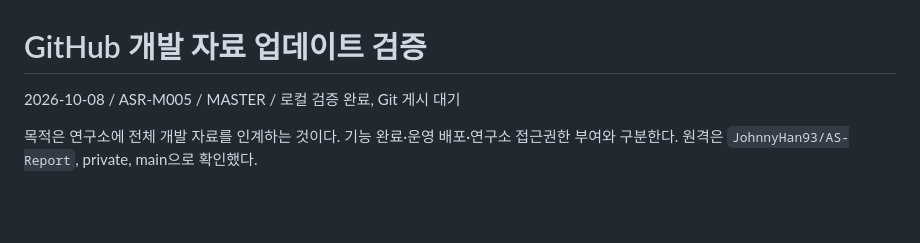
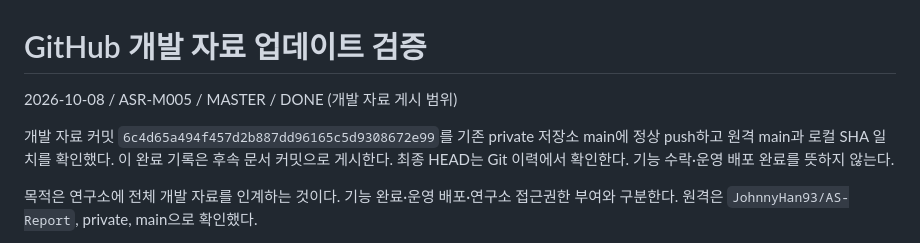
Before and after one commit to JohnnyHan93/AS-Report, a Markdown page: docs/publication_20261008.md, the part around the change. Rendered like a GitHub page; blank space fills up the shorter version.

Commit message:
docs: record verified research handover publication

```diff
--- a/docs/publication_20261008.md
+++ b/docs/publication_20261008.md
@@ -1,6 +1,8 @@
 # GitHub 개발 자료 업데이트 검증
 
-2026-10-08 / ASR-M005 / MASTER / 로컬 검증 완료, Git 게시 대기
+2026-10-08 / ASR-M005 / MASTER / DONE (개발 자료 게시 범위)
+
+개발 자료 커밋 `6c4d65a494f457d2b887dd96165c5d9308672e99`를 기존 private 저장소 main에 정상 push하고 원격 main과 로컬 SHA 일치를 확인했다. 이 완료 기록은 후속 문서 커밋으로 게시한다. 최종 HEAD는 Git 이력에서 확인한다. 기능 수락·운영 배포 완료를 뜻하지 않는다.
 
 목적은 연구소에 전체 개발 자료를 인계하는 것이다. 기능 완료·운영 배포·연구소 접근권한 부여와 구분한다. 원격은 `JohnnyHan93/AS-Report`, private, main으로 확인했다.
 
```
Also changed, not shown: CHANGELOG.md (+1 -0 lines), TASKS.md (+4 -1 lines).
